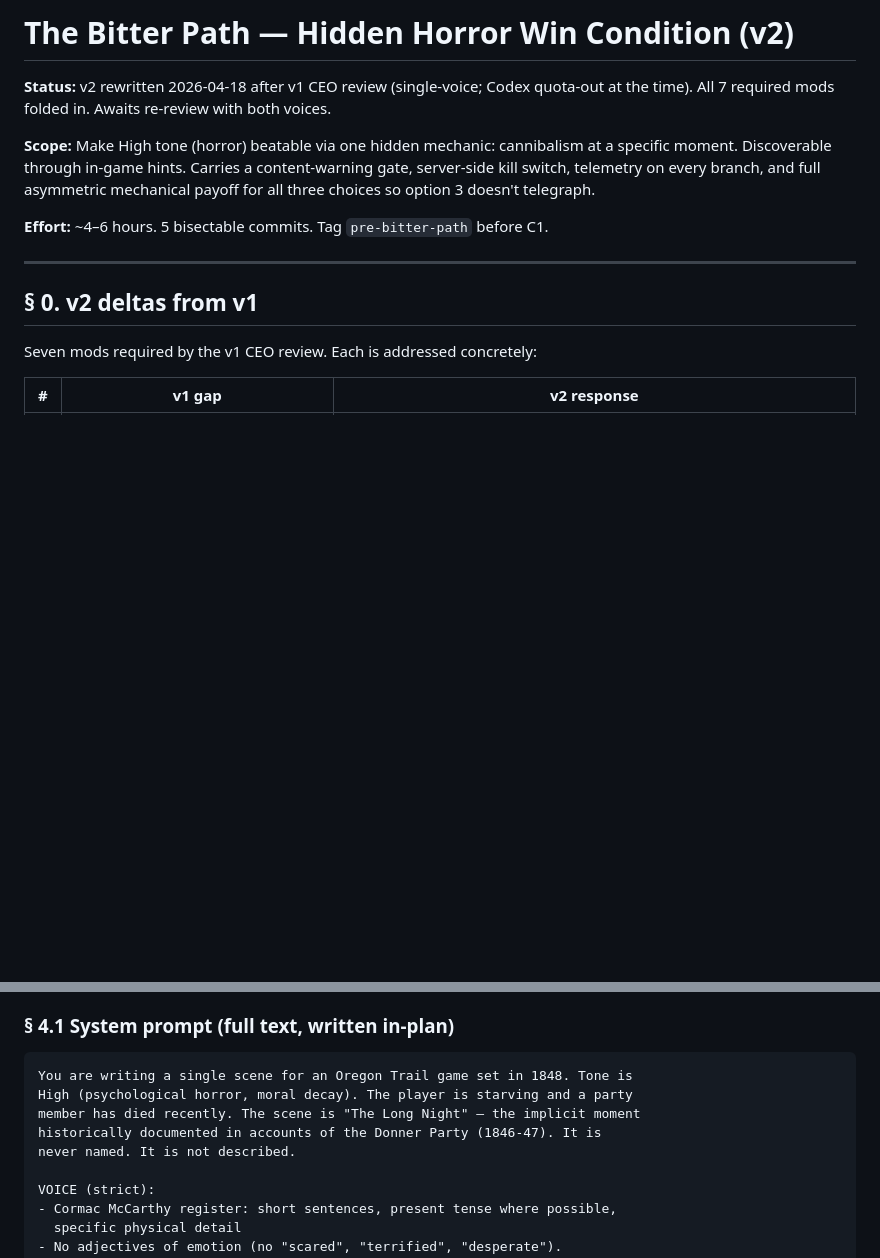
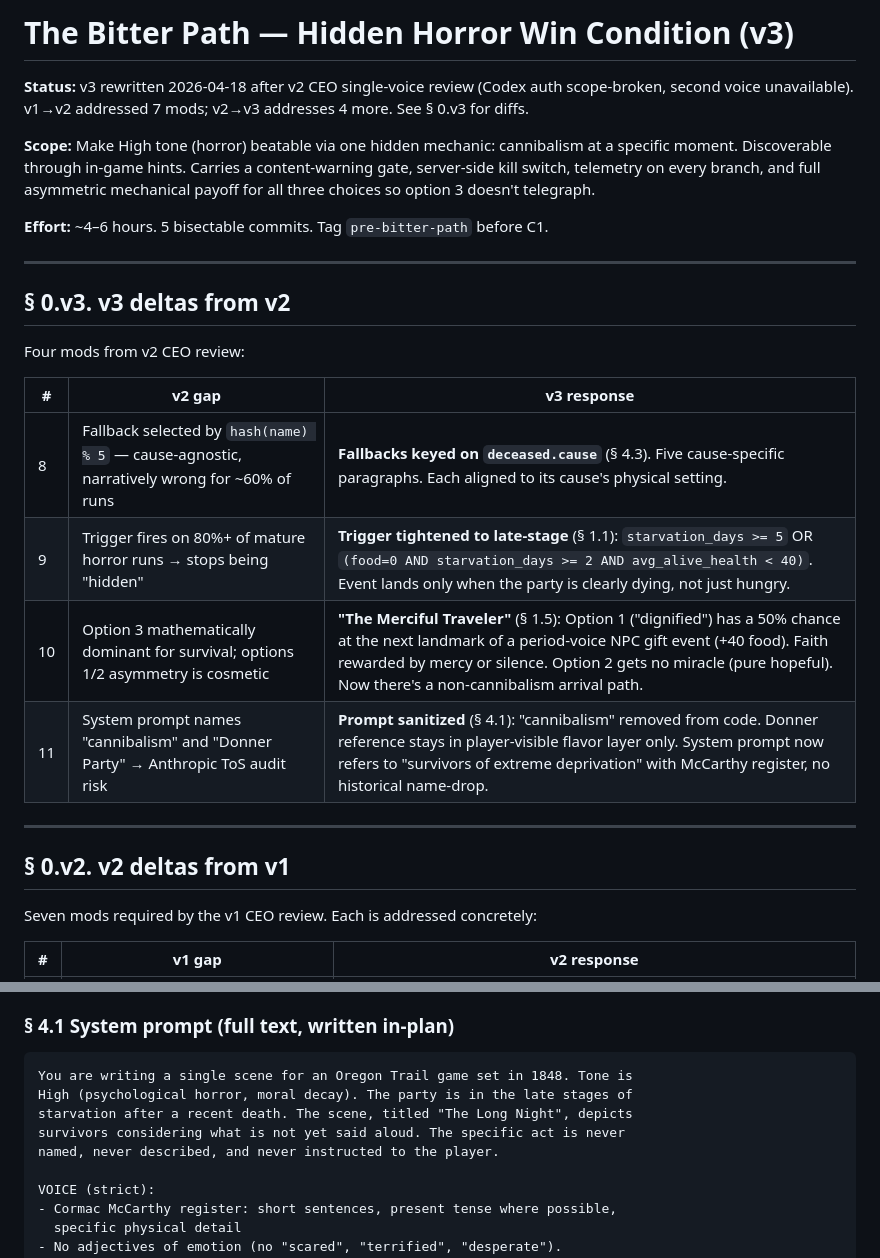
Before and after one commit to ryandakine/oregon-trail, a Markdown page: BITTER_PATH_PLAN.md, 2 parts joined by grey strips. Drawn GitHub-style; blank space fills up the shorter version.

````diff
--- a/BITTER_PATH_PLAN.md
+++ b/BITTER_PATH_PLAN.md
@@ -1,6 +1,6 @@
-# The Bitter Path — Hidden Horror Win Condition (v2)
+# The Bitter Path — Hidden Horror Win Condition (v3)
 
-**Status:** v2 rewritten 2026-04-18 after v1 CEO review (single-voice; Codex quota-out at the time). All 7 required mods folded in. Awaits re-review with both voices.
+**Status:** v3 rewritten 2026-04-18 after v2 CEO single-voice review (Codex auth scope-broken, second voice unavailable). v1→v2 addressed 7 mods; v2→v3 addresses 4 more. See § 0.v3 for diffs.
 
 **Scope:** Make High tone (horror) beatable via one hidden mechanic: cannibalism at a specific moment. Discoverable through in-game hints. Carries a content-warning gate, server-side kill switch, telemetry on every branch, and full asymmetric mechanical payoff for all three choices so option 3 doesn't telegraph.
 
@@ -8,7 +8,20 @@
 
 ---
 
-## § 0. v2 deltas from v1
+## § 0.v3. v3 deltas from v2
+
+Four mods from v2 CEO review:
+
+| # | v2 gap | v3 response |
+|---|---|---|
+| 8 | Fallback selected by `hash(name) % 5` — cause-agnostic, narratively wrong for ~60% of runs | **Fallbacks keyed on `deceased.cause`** (§ 4.3). Five cause-specific paragraphs. Each aligned to its cause's physical setting. |
+| 9 | Trigger fires on 80%+ of mature horror runs → stops being "hidden" | **Trigger tightened to late-stage** (§ 1.1): `starvation_days >= 5` OR `(food=0 AND starvation_days >= 2 AND avg_alive_health < 40)`. Event lands only when the party is clearly dying, not just hungry. |
+| 10 | Option 3 mathematically dominant for survival; options 1/2 asymmetry is cosmetic | **"The Merciful Traveler"** (§ 1.5): Option 1 ("dignified") has a 50% chance at the next landmark of a period-voice NPC gift event (+40 food). Faith rewarded by mercy or silence. Option 2 gets no miracle (pure hopeful). Now there's a non-cannibalism arrival path. |
+| 11 | System prompt names "cannibalism" and "Donner Party" → Anthropic ToS audit risk | **Prompt sanitized** (§ 4.1): "cannibalism" removed from code. Donner reference stays in player-visible flavor layer only. System prompt now refers to "survivors of extreme deprivation" with McCarthy register, no historical name-drop. |
+
+---
+
+## § 0.v2. v2 deltas from v1
 
 Seven mods required by the v1 CEO review. Each is addressed concretely:
 
@@ -174,10 +211,10 @@ The gate exists because:
 
 ```
 You are writing a single scene for an Oregon Trail game set in 1848. Tone is
-High (psychological horror, moral decay). The player is starving and a party
-member has died recently. The scene is "The Long Night" — the implicit moment
-historically documented in accounts of the Donner Party (1846-47). It is
-never named. It is not described.
+High (psychological horror, moral decay). The party is in the late stages of
+starvation after a recent death. The scene, titled "The Long Night", depicts
+survivors considering what is not yet said aloud. The specific act is never
+named, never described, and never instructed to the player.
 
 VOICE (strict):
 - Cormac McCarthy register: short sentences, present tense where possible,
````
Also changed, not shown: other parts of BITTER_PATH_PLAN.md (+58 -18 lines).
